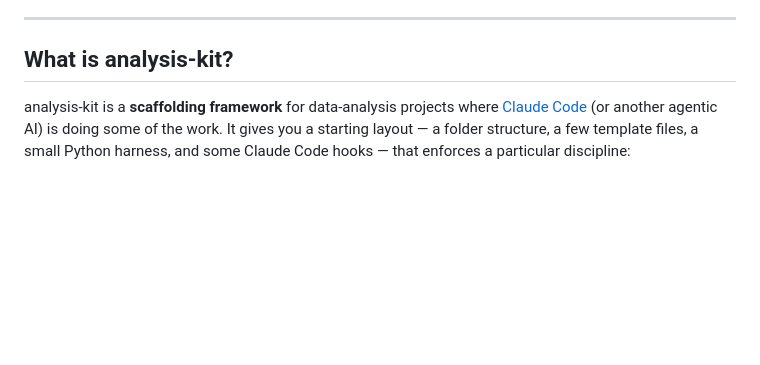
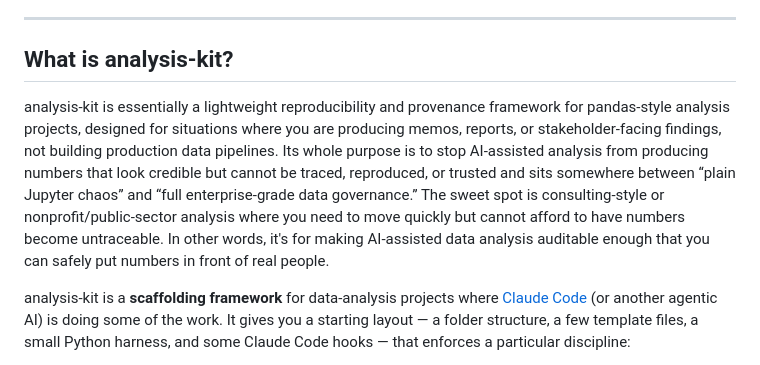
Before and after one commit to stephs-repos/analysis-kit, a Markdown page: docs/USER_GUIDE.md, the part around the change. Rendered like a GitHub page; blank space fills up the shorter version.

Commit message:
Enhance USER_GUIDE with detailed analysis-kit description
Expanded the explanation of analysis-kit to clarify its purpose and use cases.

```diff
--- a/docs/USER_GUIDE.md
+++ b/docs/USER_GUIDE.md
@@ -29,6 +29,8 @@ This is the long-form guide. If you just want to start a project right now, see
 ---
 
 ## What is analysis-kit?
+
+analysis-kit is essentially a lightweight reproducibility and provenance framework for pandas-style analysis projects, designed for situations where you are producing memos, reports, or stakeholder-facing findings, not building production data pipelines. Its whole purpose is to stop AI-assisted analysis from producing numbers that look credible but cannot be traced, reproduced, or trusted and sits somewhere between “plain Jupyter chaos” and “full enterprise-grade data governance.” The sweet spot is consulting-style or nonprofit/public-sector analysis where you need to move quickly but cannot afford to have numbers become untraceable. In other words, it's for making AI-assisted data analysis auditable enough that you can safely put numbers in front of real people.
 
 analysis-kit is a **scaffolding framework** for data-analysis projects where [Claude Code](https://code.claude.com) (or another agentic AI) is doing some of the work. It gives you a starting layout — a folder structure, a few template files, a small Python harness, and some Claude Code hooks — that enforces a particular discipline:
 
```
